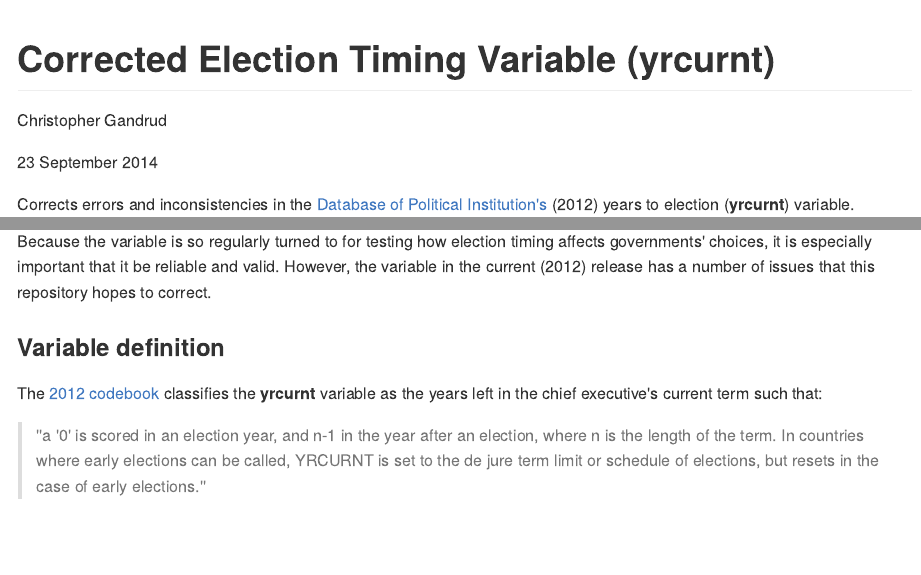
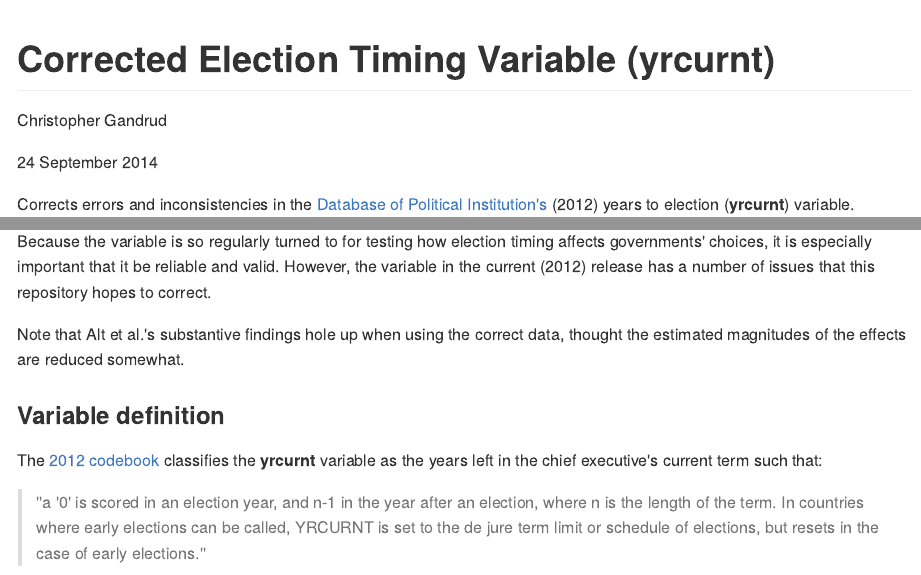
Before and after one commit to christophergandrud/yrcurnt_corrected, an R Markdown document (README.Rmd): the page in a window 1100 px wide, from its top, and a second part further down, joined at a grey line. The pictures show the output file README.md that the author committed with the source, drawn offline in the style of GitHub.

Commit message:
note on Alt et al. replication added

```diff
--- a/README.Rmd
+++ b/README.Rmd
@@ -3,7 +3,7 @@ Corrected Election Timing Variable (yrcurnt)
 
 Christopher Gandrud
 
-23 September 2014
+24 September 2014
 
 Corrects errors and inconsistencies in the
 [Database of Political Institution's](http://go.worldbank.org/2EAGGLRZ40) (2012)
@@ -25,10 +25,14 @@ governments' choices, it is especially important that it be reliable and valid.
 However, the variable in the current (2012) release has a number of issues that
 this repository hopes to correct.
 
+Note that Alt et al.'s substantive findings hole up when using the correct data,
+thought the estimated magnitudes of the effects are reduced somewhat.
+
 ### Variable definition
 
 The
-[2012 codebook](http://siteresources.worldbank.org/INTRES/Resources/469232-1107449512766/DPI2012_Codebook2.pdf) classifies the **yrcurnt** variable as the years left in the chief
+[2012 codebook](http://siteresources.worldbank.org/INTRES/Resources/469232-1107449512766/DPI2012_Codebook2.pdf)
+classifies the **yrcurnt** variable as the years left in the chief
 executive's current term such that:
 
 > ''a '0' is scored in an election year, and n-1 in the year after an election, where n is the length of the term. In countries where early elections can be called, YRCURNT is set to the de jure term limit or schedule of elections, but resets in the case of early elections.''
```
Also changed, not shown: README.md, figure/unnamed-chunk-1.png.
